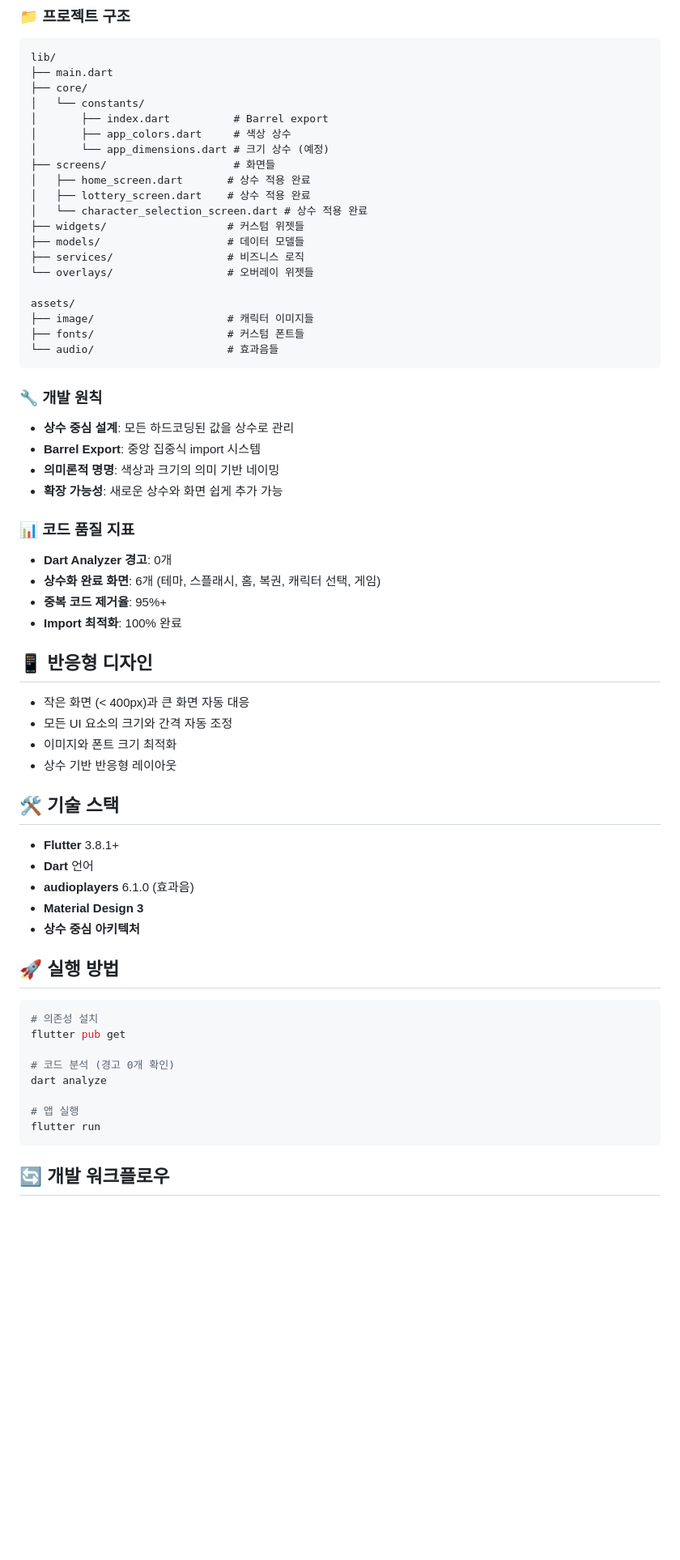
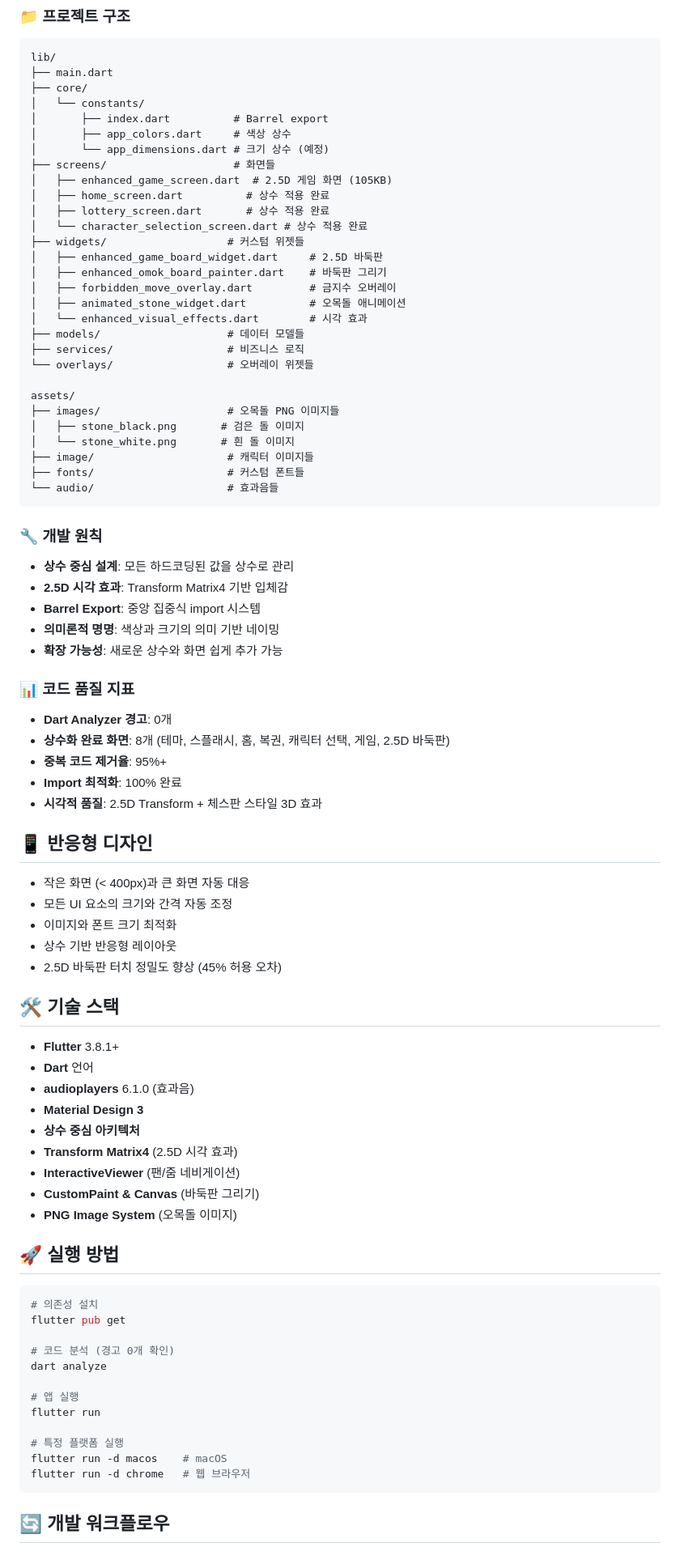
Before and after one commit to HipsterTerry/omok_game_app, a Markdown page: README.md, the part around one of its changes. Shown at 81% size. Drawn GitHub-style; blank space fills up the shorter version.

````diff
--- a/README.md
+++ b/README.md
@@ -136,15 +189,24 @@ lib/
 │       ├── app_colors.dart     # 색상 상수
 │       └── app_dimensions.dart # 크기 상수 (예정)
 ├── screens/                    # 화면들
-│   ├── home_screen.dart       # 상수 적용 완료
-│   ├── lottery_screen.dart    # 상수 적용 완료
+│   ├── enhanced_game_screen.dart  # 2.5D 게임 화면 (105KB)
+│   ├── home_screen.dart          # 상수 적용 완료
+│   ├── lottery_screen.dart       # 상수 적용 완료
 │   └── character_selection_screen.dart # 상수 적용 완료
 ├── widgets/                   # 커스텀 위젯들
+│   ├── enhanced_game_board_widget.dart     # 2.5D 바둑판
+│   ├── enhanced_omok_board_painter.dart    # 바둑판 그리기
+│   ├── forbidden_move_overlay.dart         # 금지수 오버레이
+│   ├── animated_stone_widget.dart          # 오목돌 애니메이션
+│   └── enhanced_visual_effects.dart        # 시각 효과
 ├── models/                    # 데이터 모델들
 ├── services/                  # 비즈니스 로직
 └── overlays/                  # 오버레이 위젯들
 
 assets/
+├── images/                    # 오목돌 PNG 이미지들
+│   ├── stone_black.png       # 검은 돌 이미지
+│   └── stone_white.png       # 흰 돌 이미지
 ├── image/                     # 캐릭터 이미지들
 ├── fonts/                     # 커스텀 폰트들
 └── audio/                     # 효과음들
@@ -152,21 +214,24 @@ assets/
 
 ### 🔧 개발 원칙
 - **상수 중심 설계**: 모든 하드코딩된 값을 상수로 관리
+- **2.5D 시각 효과**: Transform Matrix4 기반 입체감
 - **Barrel Export**: 중앙 집중식 import 시스템
 - **의미론적 명명**: 색상과 크기의 의미 기반 네이밍
 - **확장 가능성**: 새로운 상수와 화면 쉽게 추가 가능
 
 ### 📊 코드 품질 지표
 - **Dart Analyzer 경고**: 0개
-- **상수화 완료 화면**: 6개 (테마, 스플래시, 홈, 복권, 캐릭터 선택, 게임)
+- **상수화 완료 화면**: 8개 (테마, 스플래시, 홈, 복권, 캐릭터 선택, 게임, 2.5D 바둑판)
 - **중복 코드 제거율**: 95%+
 - **Import 최적화**: 100% 완료
+- **시각적 품질**: 2.5D Transform + 체스판 스타일 3D 효과
 
 ## 📱 반응형 디자인
 - 작은 화면 (< 400px)과 큰 화면 자동 대응
 - 모든 UI 요소의 크기와 간격 자동 조정
 - 이미지와 폰트 크기 최적화
 - 상수 기반 반응형 레이아웃
+- 2.5D 바둑판 터치 정밀도 향상 (45% 허용 오차)
 
 ## 🛠️ 기술 스택
 - **Flutter** 3.8.1+
@@ -174,6 +239,10 @@ assets/
 - **audioplayers** 6.1.0 (효과음)
 - **Material Design 3**
 - **상수 중심 아키텍처**
+- **Transform Matrix4** (2.5D 시각 효과)
+- **InteractiveViewer** (팬/줌 네비게이션)
+- **CustomPaint & Canvas** (바둑판 그리기)
+- **PNG Image System** (오목돌 이미지)
 
 ## 🚀 실행 방법
 ```bash
@@ -185,6 +254,10 @@ dart analyze
 
 # 앱 실행
 flutter run
+
+# 특정 플랫폼 실행
+flutter run -d macos    # macOS
+flutter run -d chrome   # 웹 브라우저
 ```
 
 ## 🔄 개발 워크플로우
````
Also changed, not shown: other parts of README.md (+85 -6 lines).
